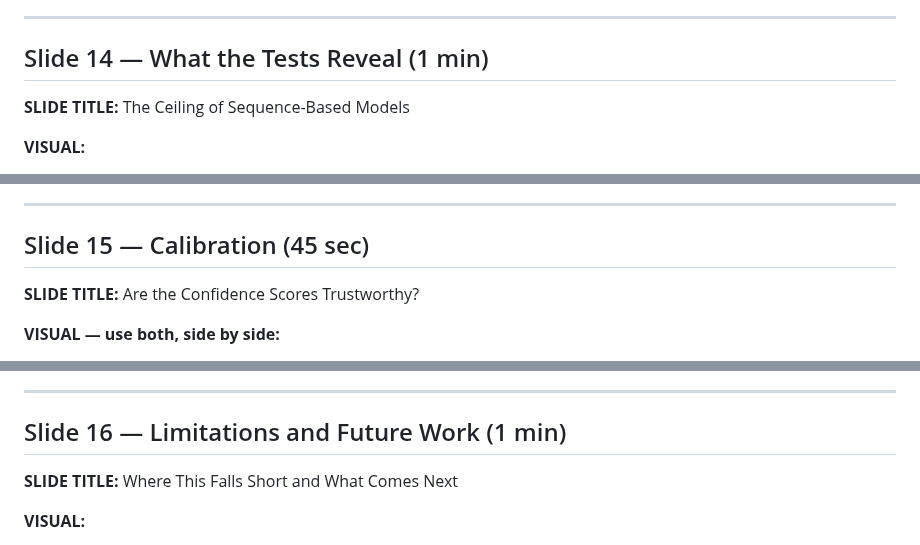
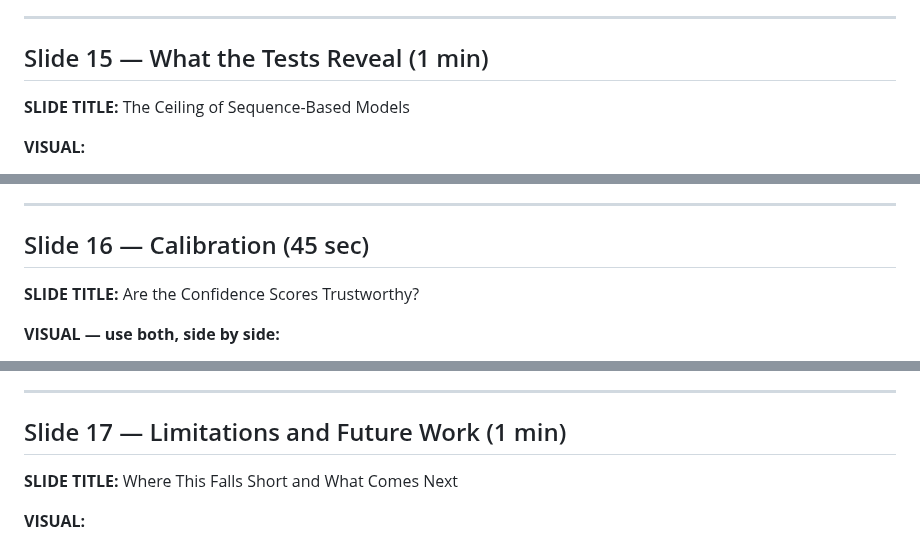
Before and after one commit to breeke/Bert-based-model, a Markdown page: presentation/slides.md, 3 parts joined by grey strips. Drawn GitHub-style.

```diff
--- a/presentation/slides.md
+++ b/presentation/slides.md
@@ -552,7 +606,7 @@ the branch was unreachable."
 
 ---
 
-## Slide 14 — What the Tests Reveal (1 min)
+## Slide 15 — What the Tests Reveal (1 min)
 
 **SLIDE TITLE:** The Ceiling of Sequence-Based Models
 
@@ -586,7 +640,7 @@ entirely, so the model correctly predicted safe."
 
 ---
 
-## Slide 15 — Calibration (45 sec)
+## Slide 16 — Calibration (45 sec)
 
 **SLIDE TITLE:** Are the Confidence Scores Trustworthy?
 
@@ -614,7 +668,7 @@ trained on."
 
 ---
 
-## Slide 16 — Limitations and Future Work (1 min)
+## Slide 17 — Limitations and Future Work (1 min)
 
 **SLIDE TITLE:** Where This Falls Short and What Comes Next
 
```
Also changed, not shown: other parts of presentation/slides.md (+62 -8 lines).
